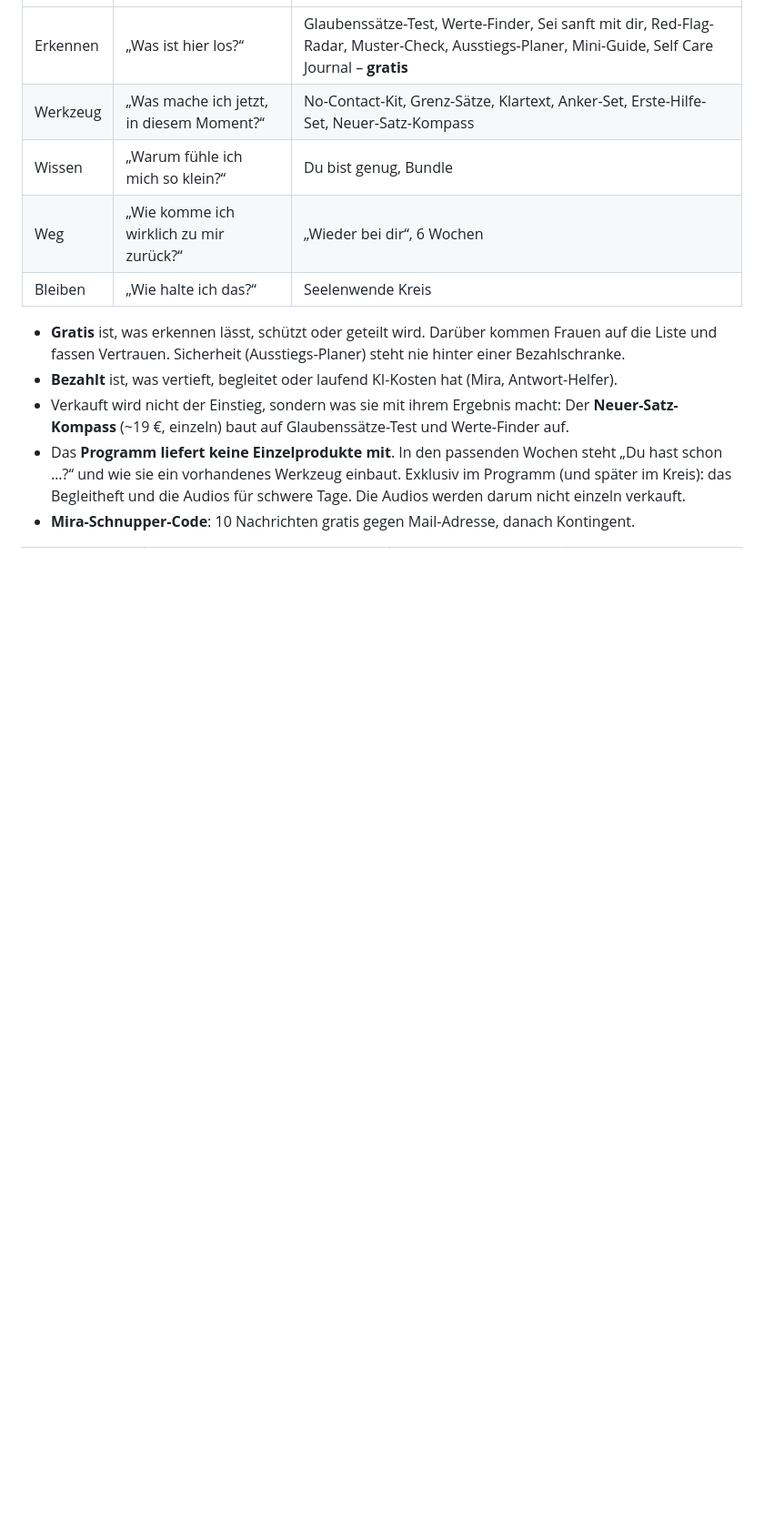
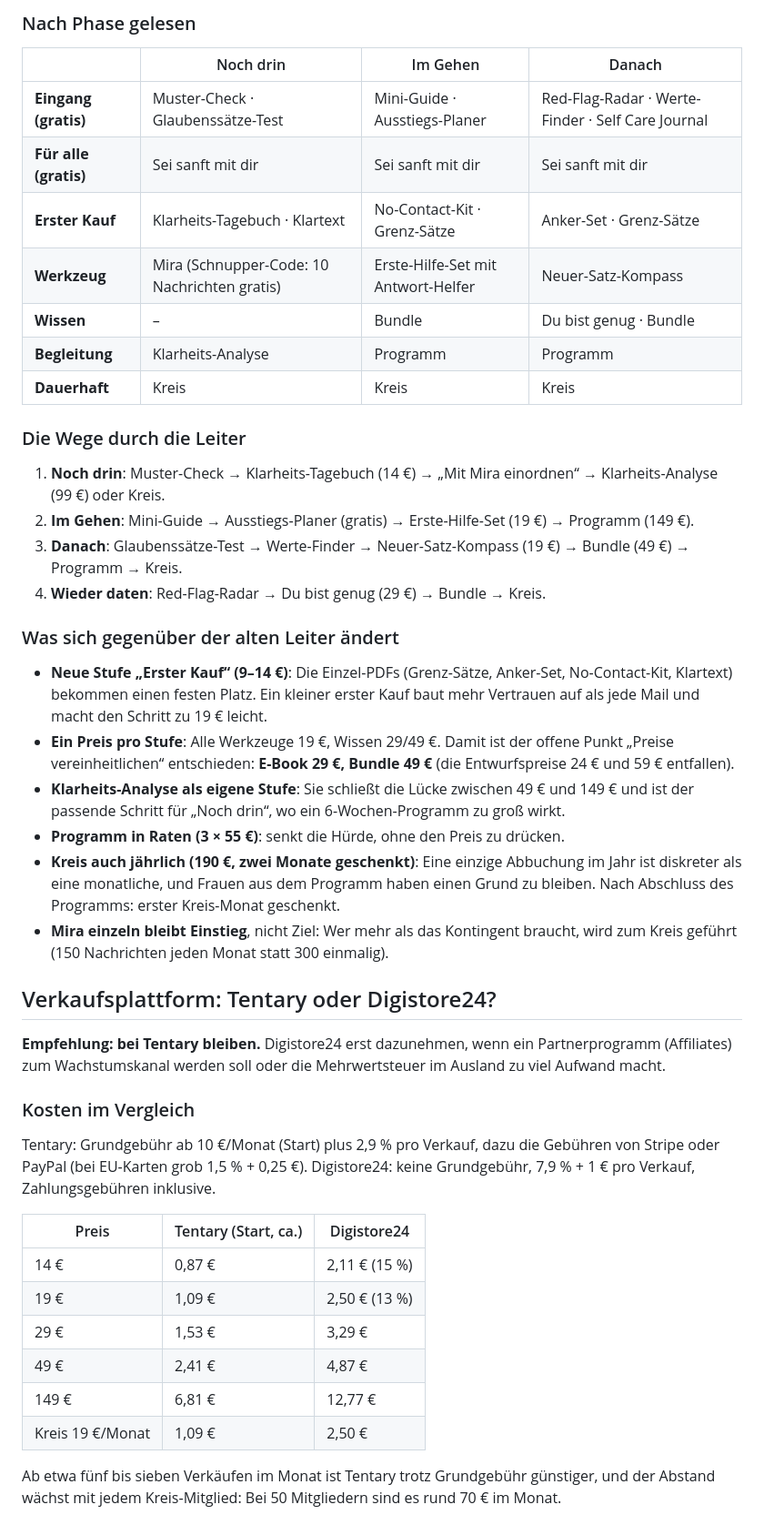
Before and after one commit to Seelenwende/Bio-Link, a Markdown page: PRODUKTLEITER.md, the part around one of its changes. Shown at 91% size. Drawn GitHub-style; blank space fills up the shorter version.

```diff
--- a/PRODUKTLEITER.md
+++ b/PRODUKTLEITER.md
@@ -16,13 +35,47 @@ Viele Frauen wissen selbst nicht, in welcher Phase sie sind. Darum gilt: **Die E
+### Nach Phase gelesen
+
+| | Noch drin | Im Gehen | Danach |
+|---|---|---|---|
+| **Eingang (gratis)** | Muster-Check · Glaubenssätze-Test | Mini-Guide · Ausstiegs-Planer | Red-Flag-Radar · Werte-Finder · Self Care Journal |
+| **Für alle (gratis)** | Sei sanft mit dir | Sei sanft mit dir | Sei sanft mit dir |
+| **Erster Kauf** | Klarheits-Tagebuch · Klartext | No-Contact-Kit · Grenz-Sätze | Anker-Set · Grenz-Sätze |
+| **Werkzeug** | Mira (Schnupper-Code: 10 Nachrichten gratis) | Erste-Hilfe-Set mit Antwort-Helfer | Neuer-Satz-Kompass |
+| **Wissen** | – | Bundle | Du bist genug · Bundle |
+| **Begleitung** | Klarheits-Analyse | Programm | Programm |
+| **Dauerhaft** | Kreis | Kreis | Kreis |
+
+### Die Wege durch die Leiter
+
+1. **Noch drin**: Muster-Check → Klarheits-Tagebuch (14 €) → „Mit Mira einordnen“ → Klarheits-Analyse (99 €) oder Kreis.
+2. **Im Gehen**: Mini-Guide → Ausstiegs-Planer (gratis) → Erste-Hilfe-Set (19 €) → Programm (149 €).
+3. **Danach**: Glaubenssätze-Test → Werte-Finder → Neuer-Satz-Kompass (19 €) → Bundle (49 €) → Programm → Kreis.
+4. **Wieder daten**: Red-Flag-Radar → Du bist genug (29 €) → Bundle → Kreis.
+
+### Was sich gegenüber der alten Leiter ändert
+
+- **Neue Stufe „Erster Kauf“ (9–14 €)**: Die Einzel-PDFs (Grenz-Sätze, Anker-Set, No-Contact-Kit, Klartext) bekommen einen festen Platz. Ein kleiner erster Kauf baut mehr Vertrauen auf als jede Mail und macht den Schritt zu 19 € leicht.
+- **Ein Preis pro Stufe**: Alle Werkzeuge 19 €, Wissen 29/49 €. Damit ist der offene Punkt „Preise vereinheitlichen“ entschieden: **E-Book 29 €, Bundle 49 €** (die Entwurfspreise 24 € und 59 € entfallen).
+- **Klarheits-Analyse als eigene Stufe**: Sie schließt die Lücke zwischen 49 € und 149 € und ist der passende Schritt für „Noch drin“, wo ein 6-Wochen-Programm zu groß wirkt.
+- **Programm in Raten (3 × 55 €)**: senkt die Hürde, ohne den Preis zu drücken.
+- **Kreis auch jährlich (190 €, zwei Monate geschenkt)**: Eine einzige Abbuchung im Jahr ist diskreter als eine monatliche, und Frauen aus dem Programm haben einen Grund zu bleiben. Nach Abschluss des Programms: erster Kreis-Monat geschenkt.
+- **Mira einzeln bleibt Einstieg**, nicht Ziel: Wer mehr als das Kontingent braucht, wird zum Kreis geführt (150 Nachrichten jeden Monat statt 300 einmalig).
+
+## Verkaufsplattform: Tentary oder Digistore24?
+
+**Empfehlung: bei Tentary bleiben.** Digistore24 erst dazunehmen, wenn ein Partnerprogramm (Affiliates) zum Wachstumskanal werden soll oder die Mehrwertsteuer im Ausland zu viel Aufwand macht.
+
+### Kosten im Vergleich
+
+Tentary: Grundgebühr ab 10 €/Monat (Start) plus 2,9 % pro Verkauf, dazu die Gebühren von Stripe oder PayPal (bei EU-Karten grob 1,5 % + 0,25 €). Digistore24: keine Grundgebühr, 7,9 % + 1 € pro Verkauf, Zahlungsgebühren inklusive.
+
+| Preis | Tentary (Start, ca.) | Digistore24 |
 |---|---|---|
-| Erkennen | „Was ist hier los?“ | Glaubenssätze-Test, Werte-Finder, Sei sanft mit dir, Red-Flag-Radar, Muster-Check, Ausstiegs-Planer, Mini-Guide, Self Care Journal – **gratis** |
-| Werkzeug | „Was mache ich jetzt, in diesem Moment?“ | No-Contact-Kit, Grenz-Sätze, Klartext, Anker-Set, Erste-Hilfe-Set, Neuer-Satz-Kompass |
-| Wissen | „Warum fühle ich mich so klein?“ | Du bist genug, Bundle |
-| Weg | „Wie komme ich wirklich zu mir zurück?“ | „Wieder bei dir“, 6 Wochen |
-| Bleiben | „Wie halte ich das?“ | Seelenwende Kreis |
+| 14 € | 0,87 € | 2,11 € (15 %) |
+| 19 € | 1,09 € | 2,50 € (13 %) |
+| 29 € | 1,53 € | 3,29 € |
+| 49 € | 2,41 € | 4,87 € |
+| 149 € | 6,81 € | 12,77 € |
+| Kreis 19 €/Monat | 1,09 € | 2,50 € |
 
-- **Gratis** ist, was erkennen lässt, schützt oder geteilt wird. Darüber kommen Frauen auf die Liste und fassen Vertrauen. Sicherheit (Ausstiegs-Planer) steht nie hinter einer Bezahlschranke.
-- **Bezahlt** ist, was vertieft, begleitet oder laufend KI-Kosten hat (Mira, Antwort-Helfer).
-- Verkauft wird nicht der Einstieg, sondern was sie mit ihrem Ergebnis macht: Der **Neuer-Satz-Kompass** (~19 €, einzeln) baut auf Glaubenssätze-Test und Werte-Finder auf.
-- Das **Programm liefert keine Einzelprodukte mit**. In den passenden Wochen steht „Du hast schon …?“ und wie sie ein vorhandenes Werkzeug einbaut. Exklusiv im Programm (und später im Kreis): das Begleitheft und die Audios für schwere Tage. Die Audios werden darum nicht einzeln verkauft.
-- **Mira-Schnupper-Code**: 10 Nachrichten gratis gegen Mail-Adresse, danach Kontingent.
+Ab etwa fünf bis sieben Verkäufen im Monat ist Tentary trotz Grundgebühr günstiger, und der Abstand wächst mit jedem Kreis-Mitglied: Bei 50 Mitgliedern sind es rund 70 € im Monat.
 
```
Also changed, not shown: other parts of PRODUKTLEITER.md (+44 -13 lines).
